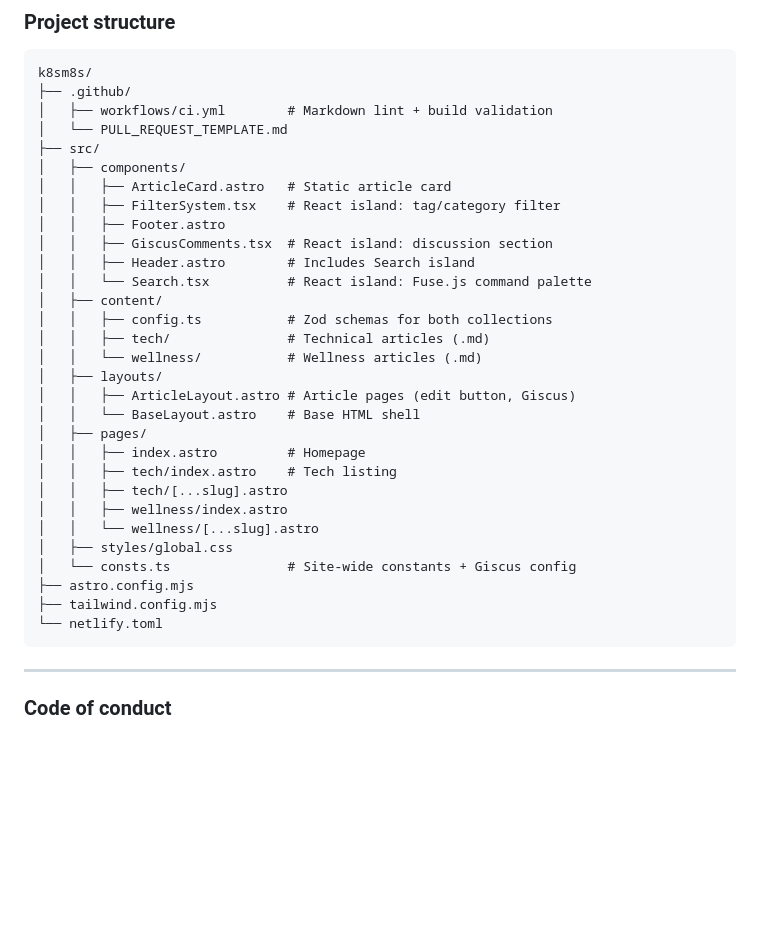
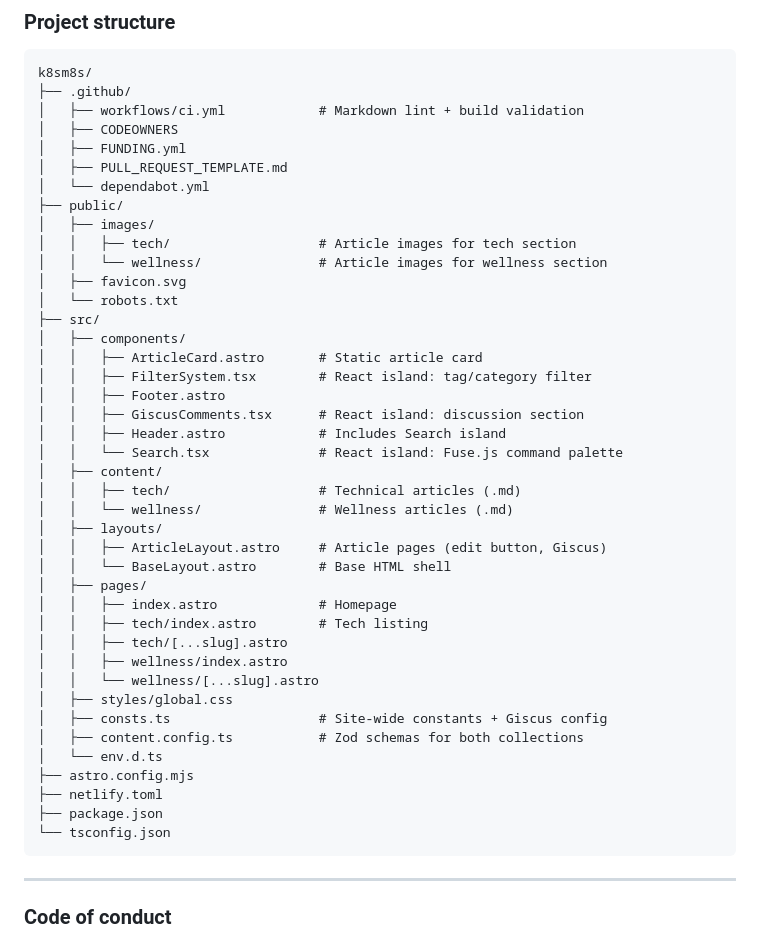
Before and after one commit to danieru-net/k8sm8s, a Markdown page: README.md, the part around the change. Rendered like a GitHub page; blank space fills up the shorter version.

Commit message:
Update project structure

````diff
--- a/README.md
+++ b/README.md
@@ -171,34 +171,45 @@ To connect a new Netlify site:
 ```text
 k8sm8s/
 ├── .github/
-│   ├── workflows/ci.yml        # Markdown lint + build validation
-│   └── PULL_REQUEST_TEMPLATE.md
+│   ├── workflows/ci.yml            # Markdown lint + build validation
+│   ├── CODEOWNERS
+│   ├── FUNDING.yml
+│   ├── PULL_REQUEST_TEMPLATE.md
+│   └── dependabot.yml
+├── public/
+│   ├── images/
+│   │   ├── tech/                   # Article images for tech section
+│   │   └── wellness/               # Article images for wellness section
+│   ├── favicon.svg
+│   └── robots.txt
 ├── src/
 │   ├── components/
-│   │   ├── ArticleCard.astro   # Static article card
-│   │   ├── FilterSystem.tsx    # React island: tag/category filter
+│   │   ├── ArticleCard.astro       # Static article card
+│   │   ├── FilterSystem.tsx        # React island: tag/category filter
 │   │   ├── Footer.astro
-│   │   ├── GiscusComments.tsx  # React island: discussion section
-│   │   ├── Header.astro        # Includes Search island
-│   │   └── Search.tsx          # React island: Fuse.js command palette
+│   │   ├── GiscusComments.tsx      # React island: discussion section
+│   │   ├── Header.astro            # Includes Search island
+│   │   └── Search.tsx              # React island: Fuse.js command palette
 │   ├── content/
-│   │   ├── config.ts           # Zod schemas for both collections
-│   │   ├── tech/               # Technical articles (.md)
-│   │   └── wellness/           # Wellness articles (.md)
+│   │   ├── tech/                   # Technical articles (.md)
+│   │   └── wellness/               # Wellness articles (.md)
 │   ├── layouts/
-│   │   ├── ArticleLayout.astro # Article pages (edit button, Giscus)
-│   │   └── BaseLayout.astro    # Base HTML shell
+│   │   ├── ArticleLayout.astro     # Article pages (edit button, Giscus)
+│   │   └── BaseLayout.astro        # Base HTML shell
 │   ├── pages/
-│   │   ├── index.astro         # Homepage
-│   │   ├── tech/index.astro    # Tech listing
+│   │   ├── index.astro             # Homepage
+│   │   ├── tech/index.astro        # Tech listing
 │   │   ├── tech/[...slug].astro
 │   │   ├── wellness/index.astro
 │   │   └── wellness/[...slug].astro
 │   ├── styles/global.css
-│   └── consts.ts               # Site-wide constants + Giscus config
+│   ├── consts.ts                   # Site-wide constants + Giscus config
+│   ├── content.config.ts           # Zod schemas for both collections
+│   └── env.d.ts
 ├── astro.config.mjs
-├── tailwind.config.mjs
-└── netlify.toml
+├── netlify.toml
+├── package.json
+└── tsconfig.json
 ```
 
 ---
````
